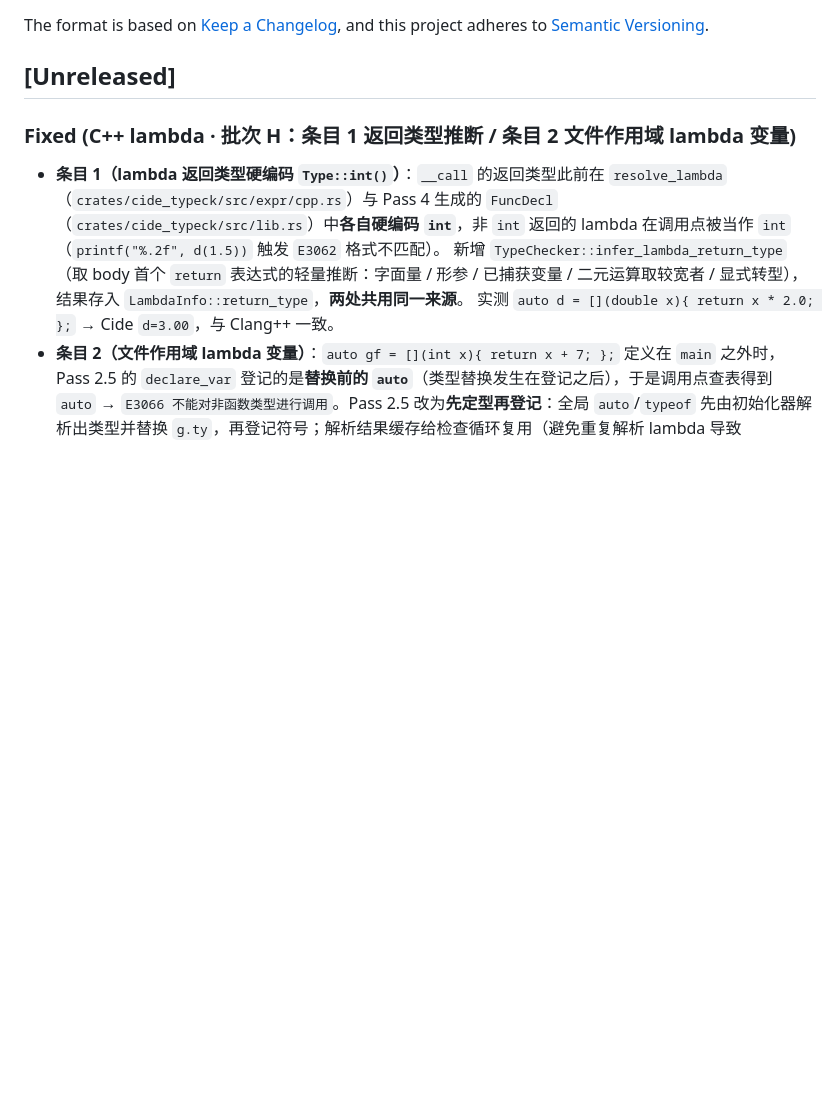
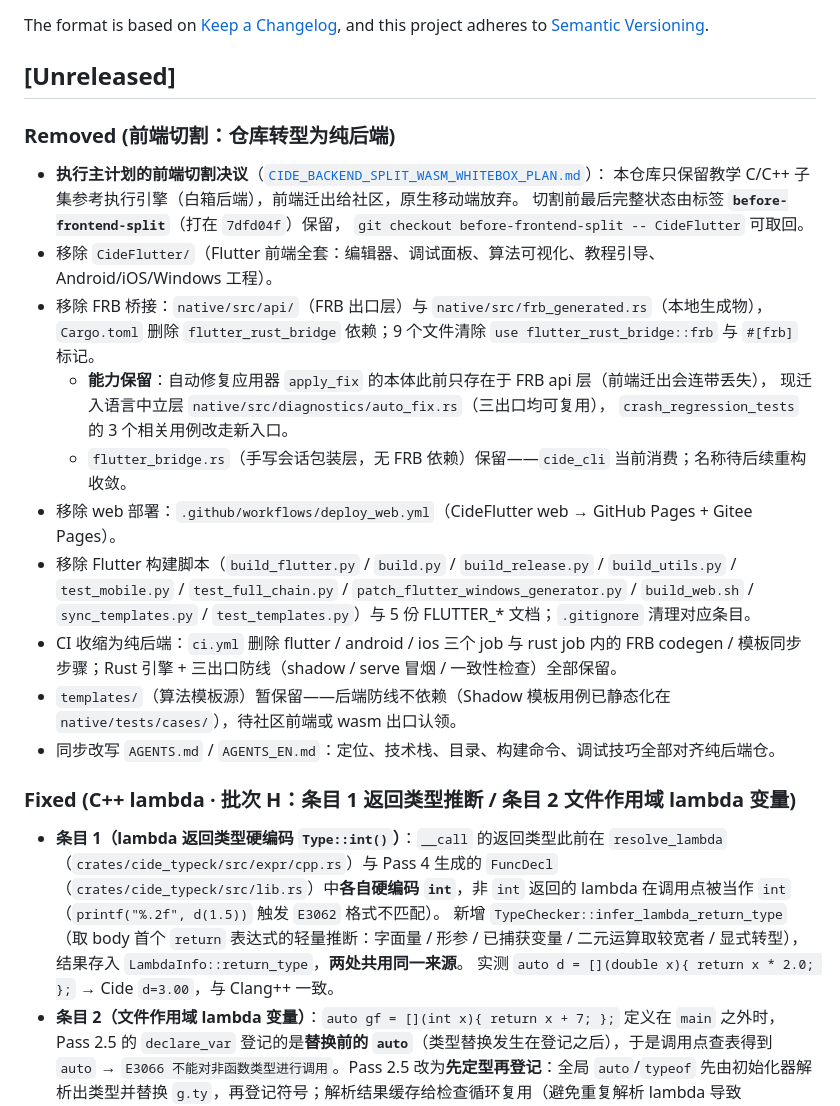
Before and after one commit to jingwei108/c_ide_rust, a Markdown page: CHANGELOG.md, the part around the change. Rendered like a GitHub page; blank space fills up the shorter version.

```diff
--- a/CHANGELOG.md
+++ b/CHANGELOG.md
@@ -6,6 +6,28 @@ The format is based on [Keep a Changelog](https://keepachangelog.com/en/1.1.0/),
 and this project adheres to [Semantic Versioning](https://semver.org/spec/v2.0.0.html).
 
 ## [Unreleased]
+
+### Removed (前端切割：仓库转型为纯后端)
+- **执行主计划的前端切割决议**（[`CIDE_BACKEND_SPLIT_WASM_WHITEBOX_PLAN.md`](docs/current/CIDE_BACKEND_SPLIT_WASM_WHITEBOX_PLAN.md)）：
+  本仓库只保留教学 C/C++ 子集参考执行引擎（白箱后端），前端迁出给社区，原生移动端放弃。
+  切割前最后完整状态由标签 **`before-frontend-split`**（打在 `7dfd04f`）保留，
+  `git checkout before-frontend-split -- CideFlutter` 可取回。
+- 移除 `CideFlutter/`（Flutter 前端全套：编辑器、调试面板、算法可视化、教程引导、Android/iOS/Windows 工程）。
+- 移除 FRB 桥接：`native/src/api/`（FRB 出口层）与 `native/src/frb_generated.rs`（本地生成物），
+  `Cargo.toml` 删除 `flutter_rust_bridge` 依赖；9 个文件清除 `use flutter_rust_bridge::frb` 与 `#[frb]` 标记。
+  - **能力保留**：自动修复应用器 `apply_fix` 的本体此前只存在于 FRB api 层（前端迁出会连带丢失），
+    现迁入语言中立层 `native/src/diagnostics/auto_fix.rs`（三出口均可复用），
+    `crash_regression_tests` 的 3 个相关用例改走新入口。
+  - `flutter_bridge.rs`（手写会话包装层，无 FRB 依赖）保留——`cide_cli` 当前消费；名称待后续重构收敛。
+- 移除 web 部署：`.github/workflows/deploy_web.yml`（CideFlutter web → GitHub Pages + Gitee Pages）。
+- 移除 Flutter 构建脚本（`build_flutter.py` / `build.py` / `build_release.py` / `build_utils.py` /
+  `test_mobile.py` / `test_full_chain.py` / `patch_flutter_windows_generator.py` / `build_web.sh` /
+  `sync_templates.py` / `test_templates.py`）与 5 份 FLUTTER_* 文档；`.gitignore` 清理对应条目。
+- CI 收缩为纯后端：`ci.yml` 删除 flutter / android / ios 三个 job 与 rust job 内的
+  FRB codegen / 模板同步步骤；Rust 引擎 + 三出口防线（shadow / serve 冒烟 / 一致性检查）全部保留。
+- `templates/`（算法模板源）暂保留——后端防线不依赖（Shadow 模板用例已静态化在
+  `native/tests/cases/`），待社区前端或 wasm 出口认领。
+- 同步改写 `AGENTS.md` / `AGENTS_EN.md`：定位、技术栈、目录、构建命令、调试技巧全部对齐纯后端仓。
 
 ### Fixed (C++ lambda · 批次 H：条目 1 返回类型推断 / 条目 2 文件作用域 lambda 变量)
 - **条目 1（lambda 返回类型硬编码 `Type::int()`）**：`__call` 的返回类型此前在
```
Also changed, not shown: AGENTS.md (+28 -59 lines), AGENTS_EN.md (+35 -63 lines).
